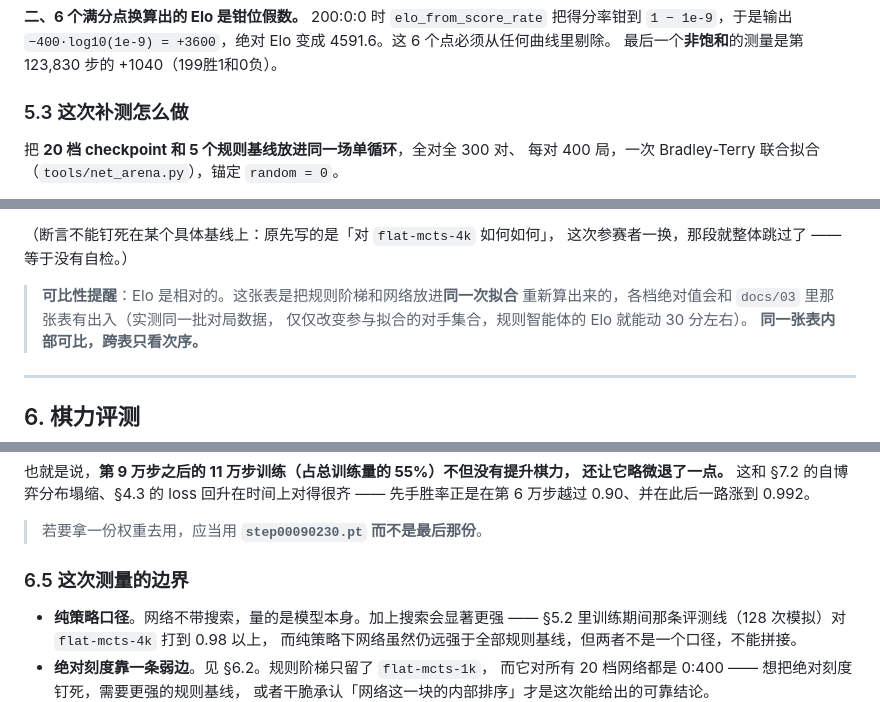
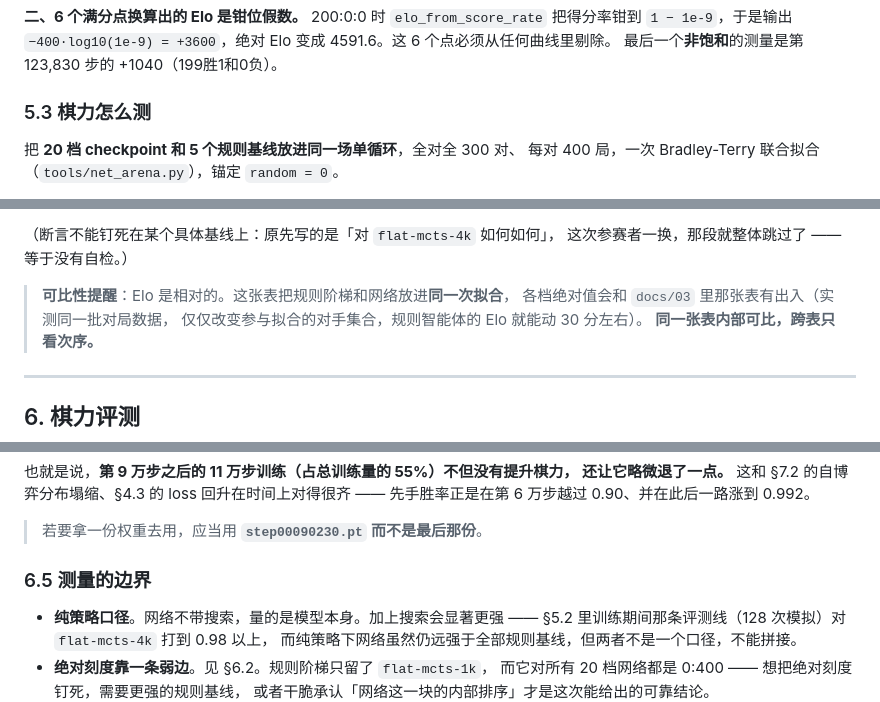
Before and after one commit to goooxu/Cornerstone, a Markdown page: reports/BF16训练报告.md, 3 parts joined by grey strips. Drawn GitHub-style.

Commit message:
报告里不再提「补测」，棋力评测就当作第一次测量来写
原文把 §5.3 叫「这次补测怎么做」，读起来像是在补一次早先测量的缺口 ——
报告里不该有这个叙事，它只应该呈现一次测量。

改动只在措辞：
- §5.3 标题「这次补测怎么做」→「棋力怎么测」
- §6.5 标题「这次测量的边界」→「测量的边界」
- §7.4 「补测是纯策略，而训练期间那条评测线带 128 次模拟」
  →「§6 是纯策略口径，而……」
- §5.3 可比性提醒里「把规则阶梯和网络放进同一次拟合重新算出来的」去掉「重新」

数字、结论、图表一律未动。全文已自检：不再出现补测/重测/改动之前/旧口径这类
措辞，也不再指向早先的产物路径；锚点与三张插图均正常。

保留的是训练期间那条周期性评测线的讨论（§5.2）—— 那是训练运行本身的一部分，
不是另一次测量。

Co-Authored-By: Claude Opus 5 (1M context) <noreply@anthropic.com>

```diff
--- a/reports/BF16训练报告.md
+++ b/reports/BF16训练报告.md
@@ -459,7 +459,7 @@ flat-mcts-1k` 五个智能体全是 0.5000，胜负数也完全对称（如 191
 `−400·log10(1e-9) = +3600`，绝对 Elo 变成 4591.6。这 6 个点必须从任何曲线里剔除。
 最后一个**非饱和**的测量是第 123,830 步的 +1040（199胜1和0负）。
 
-### 5.3 这次补测怎么做
+### 5.3 棋力怎么测
 
 把 **20 档 checkpoint 和 5 个规则基线放进同一场单循环**，全对全 300 对、
 每对 400 局，一次 Bradley-Terry 联合拟合（`tools/net_arena.py`），锚定 `random = 0`。
@@ -497,8 +497,8 @@ Elo 次序必须复现 `docs/03`（已复现）；运行时硬断言两条**与
 （断言不能钉死在某个具体基线上：原先写的是「对 `flat-mcts-4k` 如何如何」，
 这次参赛者一换，那段就整体跳过了 —— 等于没有自检。）
 
-> **可比性提醒**：Elo 是相对的。这张表是把规则阶梯和网络放进**同一次拟合**
-> 重新算出来的，各档绝对值会和 `docs/03` 里那张表有出入（实测同一批对局数据，
+> **可比性提醒**：Elo 是相对的。这张表把规则阶梯和网络放进**同一次拟合**，
+> 各档绝对值会和 `docs/03` 里那张表有出入（实测同一批对局数据，
 > 仅仅改变参与拟合的对手集合，规则智能体的 Elo 就能动 30 分左右）。
 > **同一张表内部可比，跨表只看次序。**
 
@@ -596,7 +596,7 @@ Elo 次序必须复现 `docs/03`（已复现）；运行时硬断言两条**与
 
 > 若要拿一份权重去用，应当用 **`step00090230.pt` 而不是最后那份**。
 
-### 6.5 这次测量的边界
+### 6.5 测量的边界
 
 - **纯策略口径**。网络不带搜索，量的是模型本身。加上搜索会显著更强 ——
   §5.2 里训练期间那条评测线（128 次模拟）对 `flat-mcts-4k` 打到 0.98 以上，
```
Also changed, not shown: other parts of reports/BF16训练报告.md (+1 -1 lines).
